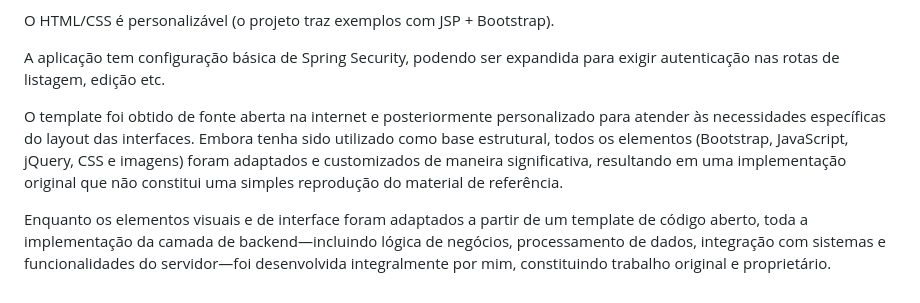
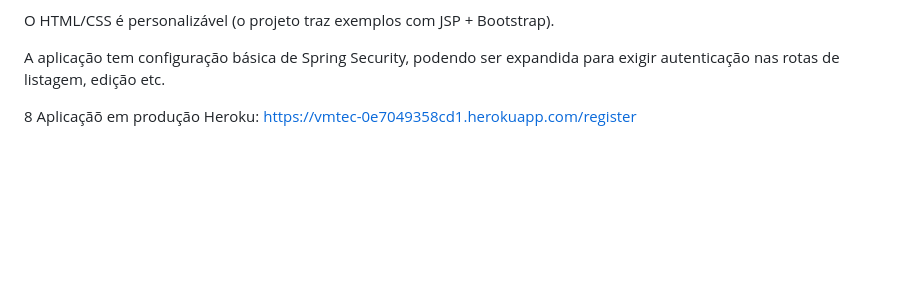
Before and after one commit to cabralbrcwb/spring-na-pratica, a Markdown page: README.md, the part around the change printed below. Rendered like a GitHub page; blank space fills up the shorter version.

```diff
--- a/README.md
+++ b/README.md
@@ -145,6 +139,5 @@ O HTML/CSS é personalizável (o projeto traz exemplos com JSP + Bootstrap).
 
 A aplicação tem configuração básica de Spring Security, podendo ser expandida para exigir autenticação nas rotas de listagem, edição etc.
 
-O template foi obtido de fonte aberta na internet e posteriormente personalizado para atender às necessidades específicas do layout das interfaces. Embora tenha sido utilizado como base estrutural, todos os elementos (Bootstrap, JavaScript, jQuery, CSS e imagens) foram adaptados e customizados de maneira significativa, resultando em uma implementação original que não constitui uma simples reprodução do material de referência.
 
-Enquanto os elementos visuais e de interface foram adaptados a partir de um template de código aberto, toda a implementação da camada de backend—incluindo lógica de negócios, processamento de dados, integração com sistemas e funcionalidades do servidor—foi desenvolvida integralmente por mim, constituindo trabalho original e proprietário.
+8 Aplicaçãõ em produção Heroku: https://vmtec-0e7049358cd1.herokuapp.com/register
```
Also changed, not shown: other parts of README.md (+5 -11 lines).
